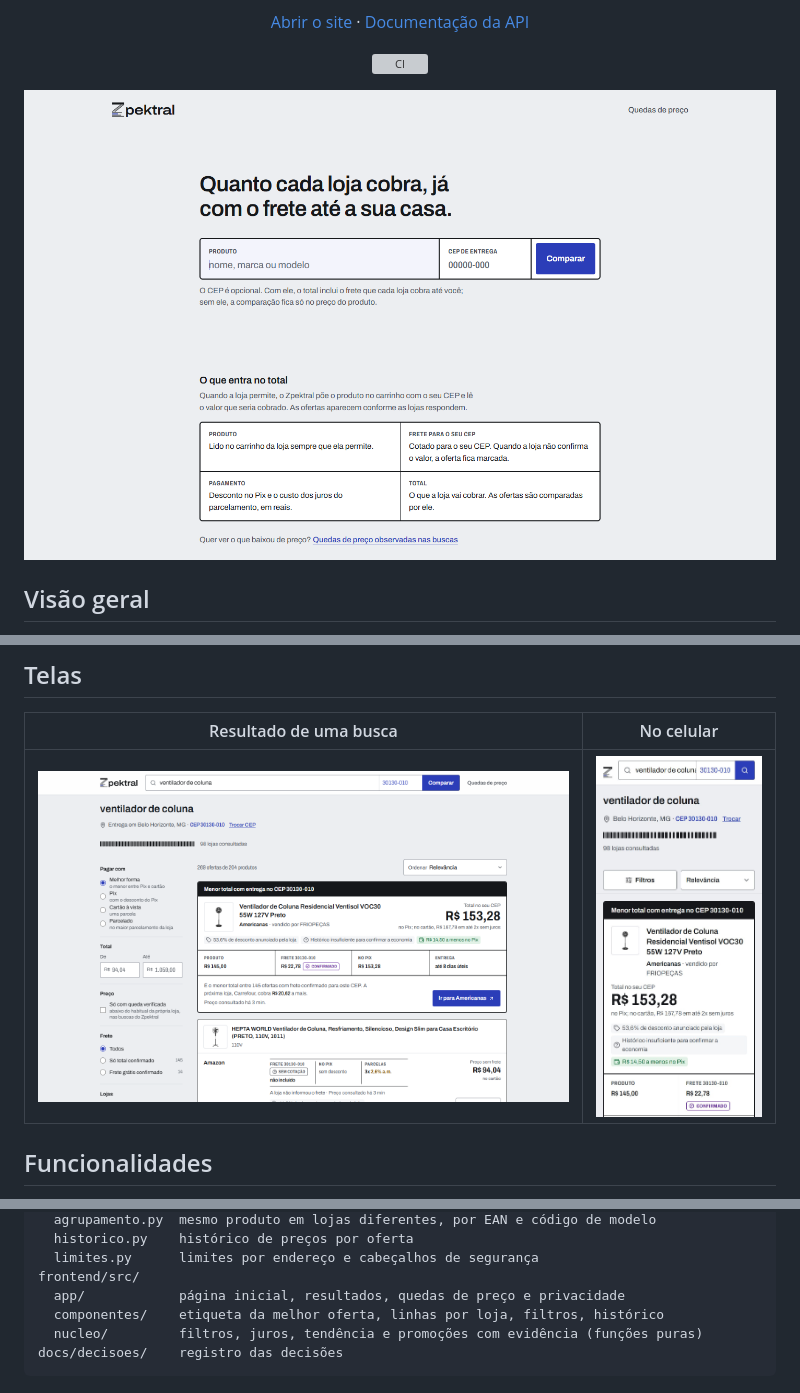
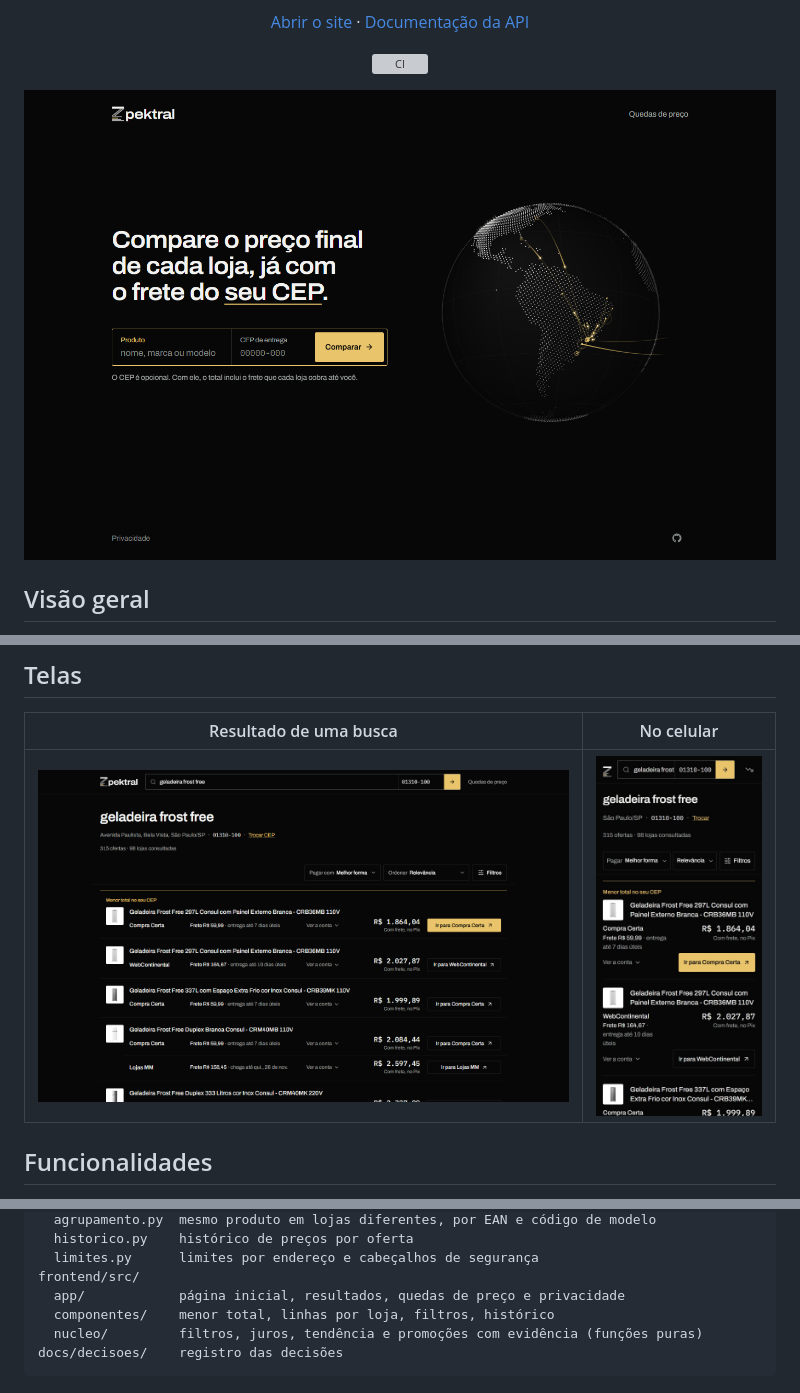
Before and after one commit to noitsuka/zpektral, a Markdown page: README.md, 3 parts joined by grey strips. Drawn GitHub-style; pictures changed too: docs/capturas/inicio.png, docs/capturas/resultado-celular.jpg, docs/capturas/resultado.png; grey boxes are pictures that could not be loaded.

````diff
--- a/README.md
+++ b/README.md
@@ -96,7 +96,7 @@ backend/app/
   limites.py      limites por endereço e cabeçalhos de segurança
 frontend/src/
   app/            página inicial, resultados, quedas de preço e privacidade
-  componentes/    etiqueta da melhor oferta, linhas por loja, filtros, histórico
+  componentes/    menor total, linhas por loja, filtros, histórico
   nucleo/         filtros, juros, tendência e promoções com evidência (funções puras)
 docs/decisoes/    registro das decisões
 ```
````
Also changed, not shown: docs/implantacao.md (+1 -1 lines).
